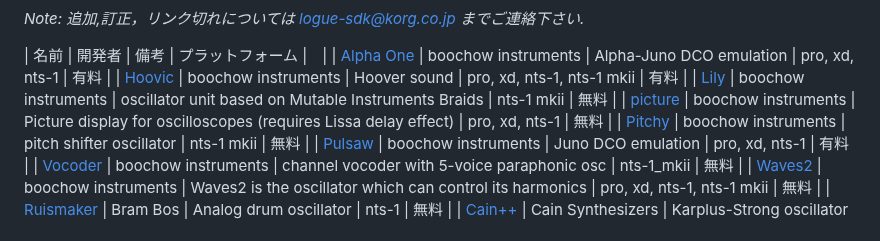
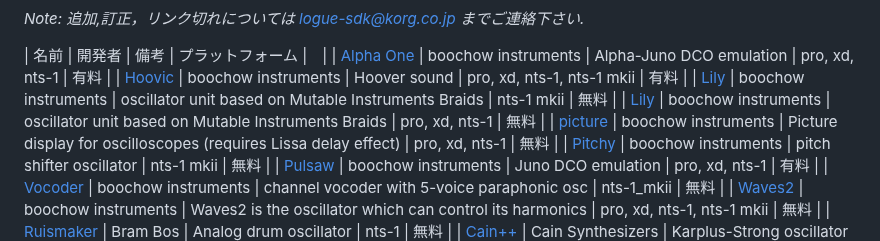
Before and after one commit to korginc/logue-sdk, a Markdown page: 03_osc_index_ja.md, the part around one of its changes. Rendered like a GitHub page.

Commit message:
Add Lily (for prologue, minilogue xd, NTS-1) oscillator from boochow instruments.

```diff
--- a/03_osc_index_ja.md
+++ b/03_osc_index_ja.md
@@ -15,6 +15,7 @@ _Note: 追加,訂正，リンク切れについては logue-sdk@korg.co.jp ま
 | [Alpha One](https://blog.boochow.com/logue/alpha1) | boochow instruments | Alpha-Juno DCO emulation | pro, xd, nts-1 | 有料 |
 | [Hoovic](https://blog.boochow.com/logue/hoovic) | boochow instruments | Hoover sound | pro, xd, nts-1, nts-1 mkii | 有料 |
 | [Lily](https://boochow.gumroad.com/l/lily) | boochow instruments | oscillator unit based on Mutable Instruments Braids | nts-1 mkii | 無料 |
+| [Lily](https://boochow.gumroad.com/l/lily-logue) | boochow instruments | oscillator unit based on Mutable Instruments Braids | pro, xd, nts-1 | 無料 |
 | [picture](https://github.com/boochow/picture) | boochow instruments | Picture display for oscilloscopes (requires Lissa delay effect) | pro, xd, nts-1 | 無料 |
 | [Pitchy](https://boochow.gumroad.com/l/pithcy) | boochow instruments | pitch shifter oscillator | nts-1 mkii | 無料 |
 | [Pulsaw](https://blog.boochow.com/logue/pulsaw) | boochow instruments | Juno DCO emulation | pro, xd, nts-1 | 有料 |
```
Also changed, not shown: other parts of 03_osc_index_ja.md (+1 -1 lines), 03_osc_index.md (+2 -1 lines).
